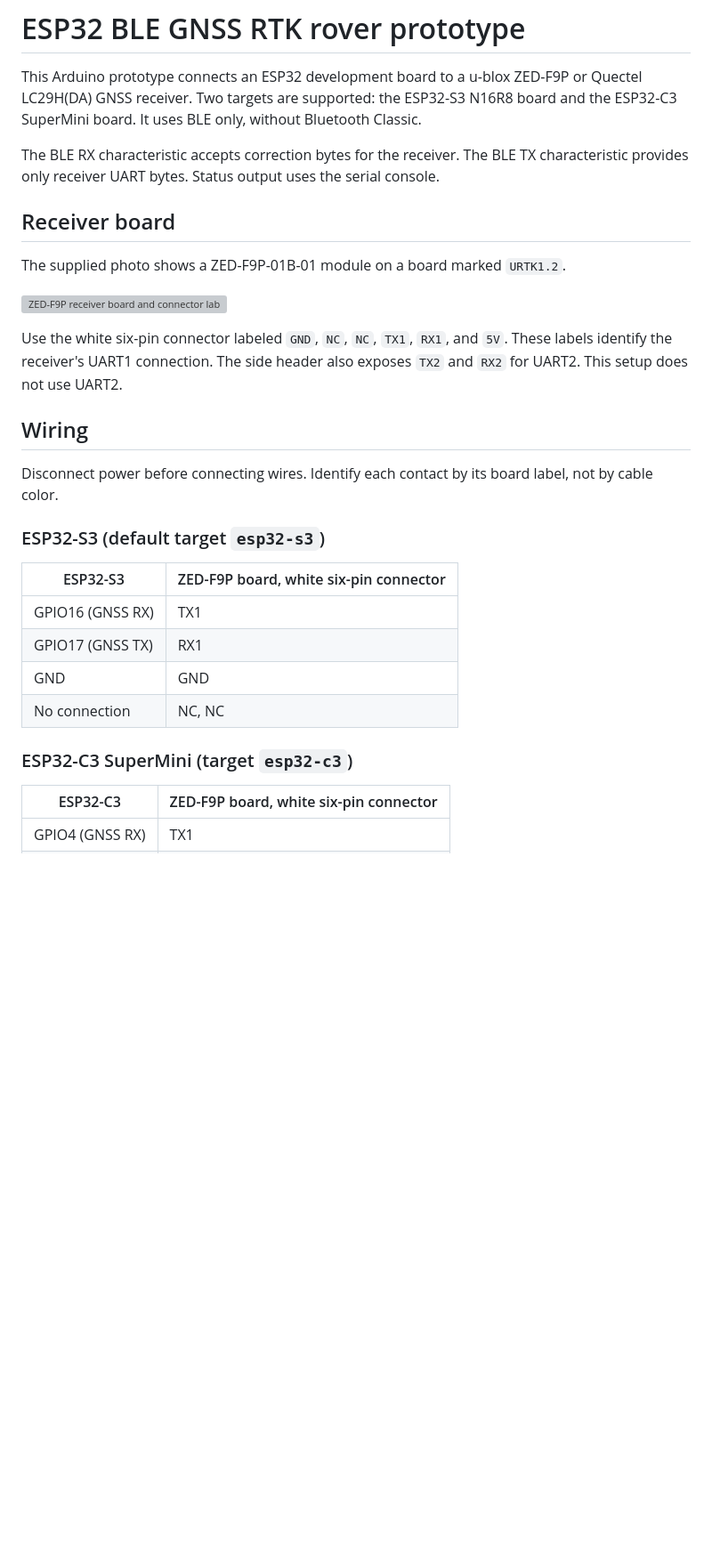
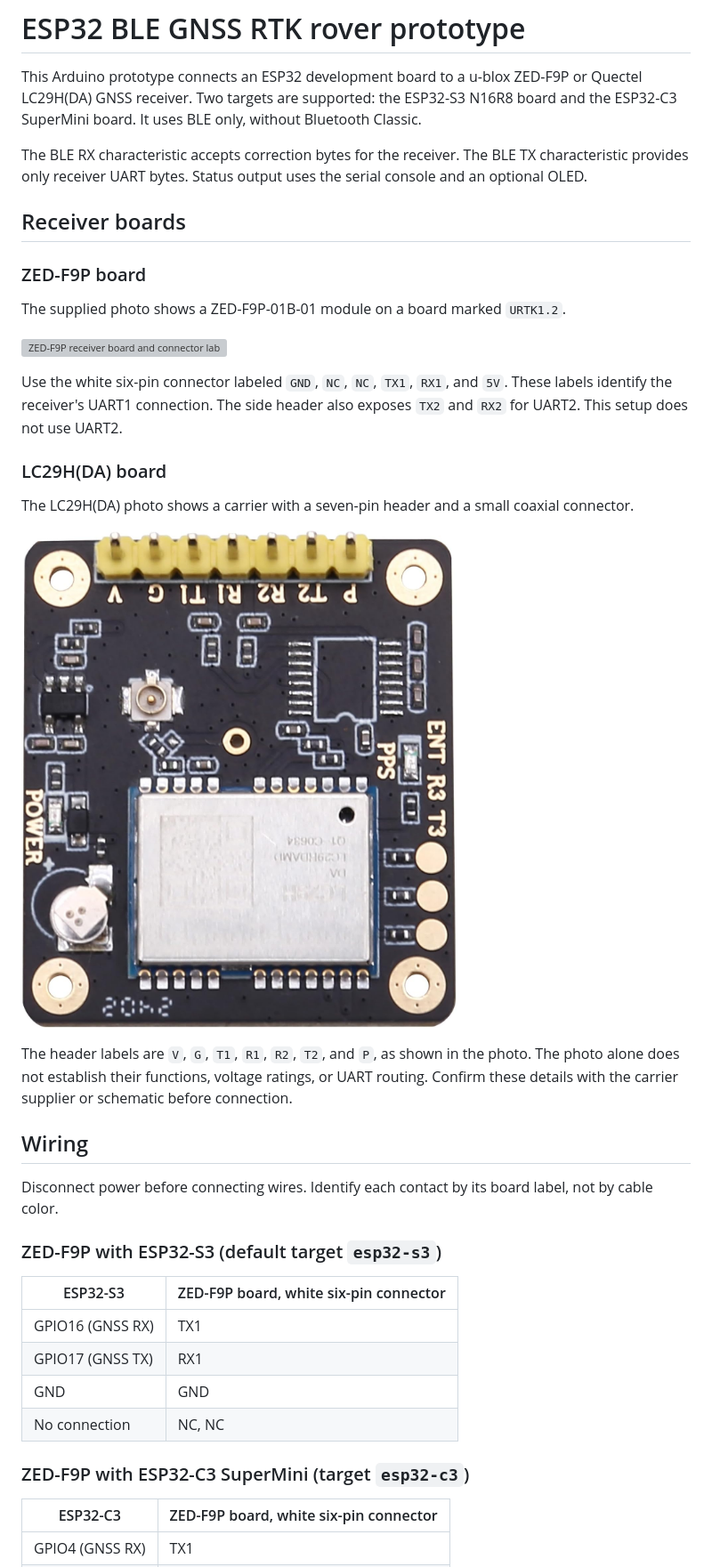
Before and after one commit to euphdk/esp32-ble-gnss-rtk-rover, a Markdown page: README.md, the part around one of its changes. Shown at 89% size. GitHub-like rendering; pictures changed too: 71UH+POQd1L._AC_SL1500_.jpg (added); blank space fills up the shorter version; grey boxes are pictures that could not be loaded.

```diff
--- a/README.md
+++ b/README.md
@@ -2,9 +2,11 @@
 
 This Arduino prototype connects an ESP32 development board to a u-blox ZED-F9P or Quectel LC29H(DA) GNSS receiver. Two targets are supported: the ESP32-S3 N16R8 board and the ESP32-C3 SuperMini board. It uses BLE only, without Bluetooth Classic.
 
-The BLE RX characteristic accepts correction bytes for the receiver. The BLE TX characteristic provides only receiver UART bytes. Status output uses the serial console.
+The BLE RX characteristic accepts correction bytes for the receiver. The BLE TX characteristic provides only receiver UART bytes. Status output uses the serial console and an optional OLED.
 
-## Receiver board
+## Receiver boards
+
+### ZED-F9P board
 
 The supplied photo shows a ZED-F9P-01B-01 module on a board marked `URTK1.2`.
 
@@ -12,11 +14,21 @@ The supplied photo shows a ZED-F9P-01B-01 module on a board marked `URTK1.2`.
 
 Use the white six-pin connector labeled `GND`, `NC`, `NC`, `TX1`, `RX1`, and `5V`. These labels identify the receiver's UART1 connection. The side header also exposes `TX2` and `RX2` for UART2. This setup does not use UART2.
 
+### LC29H(DA) board
+
+The LC29H(DA) photo shows a carrier with a seven-pin header and a small coaxial connector.
+
+![LC29H(DA) receiver board and header labels](71UH+POQd1L._AC_SL1500_.jpg)
+
+The header labels are `V`, `G`, `T1`, `R1`, `R2`, `T2`, and `P`, as shown in the photo.
+The photo alone does not establish their functions, voltage ratings, or UART routing.
+Confirm these details with the carrier supplier or schematic before connection.
+
 ## Wiring
 
 Disconnect power before connecting wires. Identify each contact by its board label, not by cable color.
 
-### ESP32-S3 (default target `esp32-s3`)
+### ZED-F9P with ESP32-S3 (default target `esp32-s3`)
 
 | ESP32-S3 | ZED-F9P board, white six-pin connector |
 | --- | --- |
@@ -25,7 +37,7 @@ Disconnect power before connecting wires. Identify each contact by its board lab
 | GND | GND |
 | No connection | NC, NC |
 
-### ESP32-C3 SuperMini (target `esp32-c3`)
+### ZED-F9P with ESP32-C3 SuperMini (target `esp32-c3`)
 
 | ESP32-C3 | ZED-F9P board, white six-pin connector |
 | --- | --- |
```
Also changed, not shown: other parts of README.md (+73 -5 lines).
